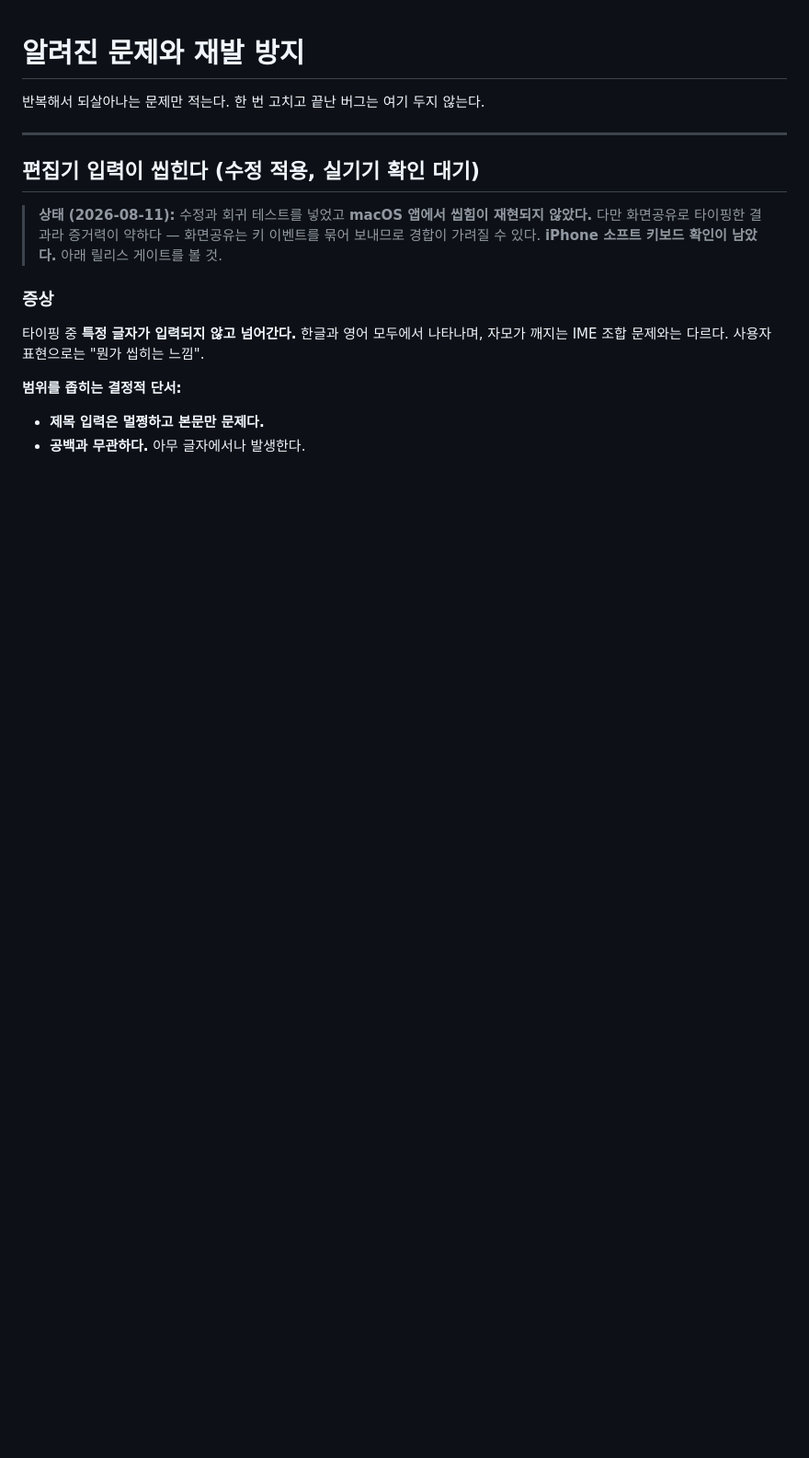
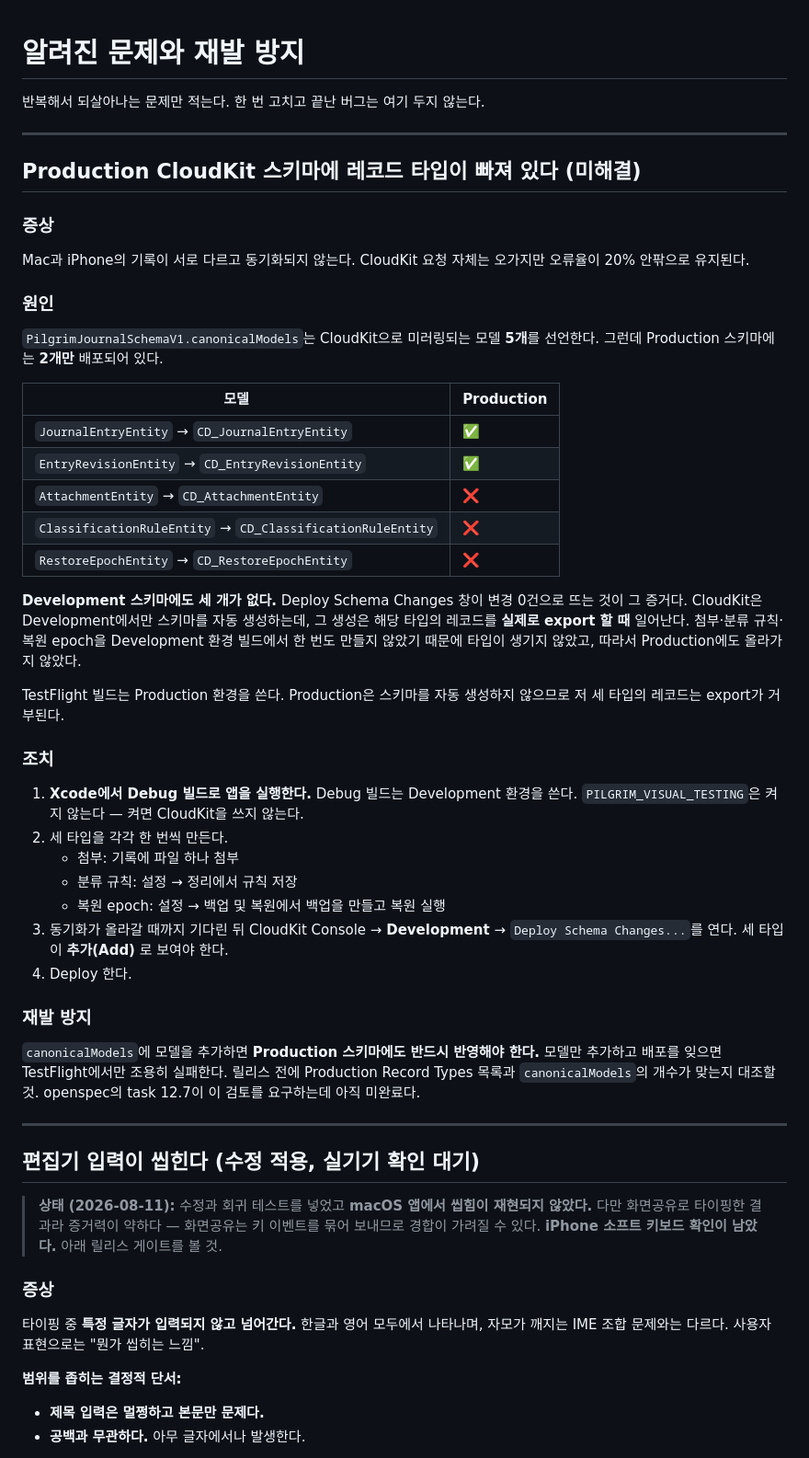
Before and after one commit to shkim0604/pilgrimjournal, a Markdown page: docs/known-issues.md, the part around the change. Shown at 92% size. Rendered like a GitHub page; blank space fills up the shorter version.

Commit message:
docs: record the incomplete Production CloudKit schema
canonicalModels는 CloudKit 미러링 대상 모델 5개를 선언하는데 Production
스키마에는 2개만 배포되어 있다. Development 스키마에도 없어서 Deploy Schema
Changes가 변경 0건으로 뜬다. 첨부, 분류 규칙, 복원 epoch을 Development 환경
빌드에서 만든 적이 없어 타입이 생성되지 않았다.

TestFlight 빌드는 Production을 쓰고 Production은 스키마를 자동 생성하지
않으므로 해당 레코드의 export가 거부된다. 조치 절차와 재발 방지 기준을 적는다.

Co-Authored-By: Claude <noreply@anthropic.com>
Claude-Session: https://claude.ai/code/session_012pjhG1e7mVffhkUxw6xo9p

```diff
--- a/docs/known-issues.md
+++ b/docs/known-issues.md
@@ -1,6 +1,56 @@
 # 알려진 문제와 재발 방지
 
 반복해서 되살아나는 문제만 적는다. 한 번 고치고 끝난 버그는 여기 두지 않는다.
+
+---
+
+## Production CloudKit 스키마에 레코드 타입이 빠져 있다 (미해결)
+
+### 증상
+
+Mac과 iPhone의 기록이 서로 다르고 동기화되지 않는다. CloudKit 요청 자체는
+오가지만 오류율이 20% 안팎으로 유지된다.
+
+### 원인
+
+`PilgrimJournalSchemaV1.canonicalModels`는 CloudKit으로 미러링되는 모델 **5개**를
+선언한다. 그런데 Production 스키마에는 **2개만** 배포되어 있다.
+
+| 모델 | Production |
+| --- | --- |
+| `JournalEntryEntity` → `CD_JournalEntryEntity` | ✅ |
+| `EntryRevisionEntity` → `CD_EntryRevisionEntity` | ✅ |
+| `AttachmentEntity` → `CD_AttachmentEntity` | ❌ |
+| `ClassificationRuleEntity` → `CD_ClassificationRuleEntity` | ❌ |
+| `RestoreEpochEntity` → `CD_RestoreEpochEntity` | ❌ |
+
+**Development 스키마에도 세 개가 없다.** Deploy Schema Changes 창이 변경 0건으로
+뜨는 것이 그 증거다. CloudKit은 Development에서만 스키마를 자동 생성하는데,
+그 생성은 해당 타입의 레코드를 **실제로 export 할 때** 일어난다. 첨부·분류
+규칙·복원 epoch을 Development 환경 빌드에서 한 번도 만들지 않았기 때문에 타입이
+생기지 않았고, 따라서 Production에도 올라가지 않았다.
+
+TestFlight 빌드는 Production 환경을 쓴다. Production은 스키마를 자동 생성하지
+않으므로 저 세 타입의 레코드는 export가 거부된다.
+
+### 조치
+
+1. **Xcode에서 Debug 빌드로 앱을 실행한다.** Debug 빌드는 Development 환경을
+   쓴다. `PILGRIM_VISUAL_TESTING`은 켜지 않는다 — 켜면 CloudKit을 쓰지 않는다.
+2. 세 타입을 각각 한 번씩 만든다.
+   - 첨부: 기록에 파일 하나 첨부
+   - 분류 규칙: 설정 → 정리에서 규칙 저장
+   - 복원 epoch: 설정 → 백업 및 복원에서 백업을 만들고 복원 실행
+3. 동기화가 올라갈 때까지 기다린 뒤 CloudKit Console → **Development** →
+   `Deploy Schema Changes...`를 연다. 세 타입이 **추가(Add)** 로 보여야 한다.
+4. Deploy 한다.
+
+### 재발 방지
+
+`canonicalModels`에 모델을 추가하면 **Production 스키마에도 반드시 반영해야
+한다.** 모델만 추가하고 배포를 잊으면 TestFlight에서만 조용히 실패한다.
+릴리스 전에 Production Record Types 목록과 `canonicalModels`의 개수가 맞는지
+대조할 것. openspec의 task 12.7이 이 검토를 요구하는데 아직 미완료다.
 
 ---
 
```
